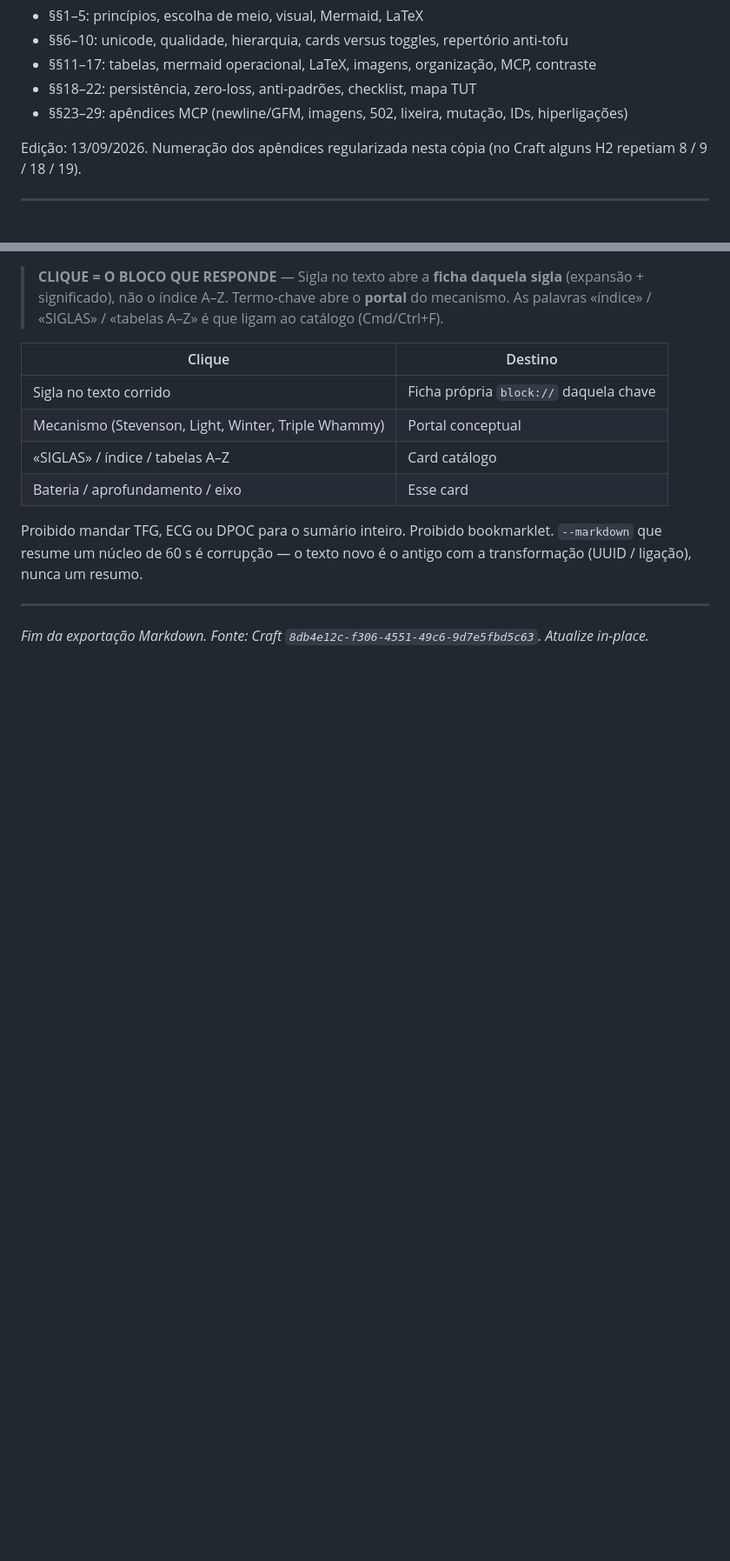
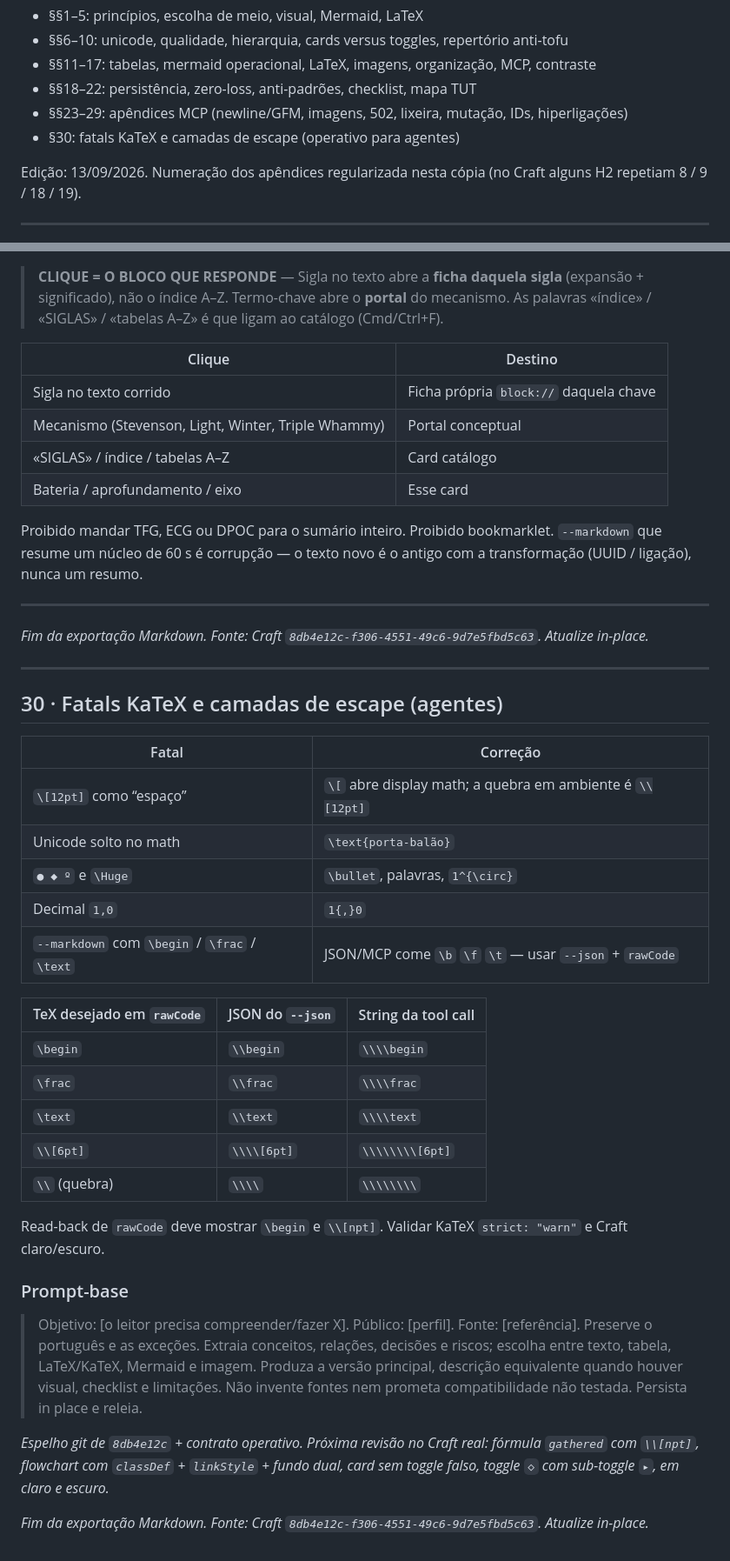
Before and after one commit to jairobfs/JBFS, a Markdown page: docs/manual-preferencias-craft.md, 2 parts joined by grey strips. Shown at 87% size. Rendered like a GitHub page; blank space fills up the shorter version.

Commit message:
Add §30 KaTeX escape fatals to Craft preferences mirror.
Document the MCP/JSON backslash layers and prompt-base that agents
must follow when writing math_formula blocks, matching the Craft
canonical note update.

Co-authored-by: jairobfs <jairobfs@users.noreply.github.com>

```diff
--- a/docs/manual-preferencias-craft.md
+++ b/docs/manual-preferencias-craft.md
@@ -22,6 +22,7 @@ Manuais irmãos (não substituir):
 - §§11–17: tabelas, mermaid operacional, LaTeX, imagens, organização, MCP, contraste
 - §§18–22: persistência, zero-loss, anti-padrões, checklist, mapa TUT
 - §§23–29: apêndices MCP (newline/GFM, imagens, 502, lixeira, mutação, IDs, hiperligações)
+- §30: fatals KaTeX e camadas de escape (operativo para agentes)
 
 Edição: 13/09/2026. Numeração dos apêndices regularizada nesta cópia (no Craft alguns H2 repetiam 8 / 9 / 18 / 19).
 
@@ -691,3 +692,34 @@ Proibido mandar TFG, ECG ou DPOC para o sumário inteiro. Proibido bookmarklet.
 ---
 
 *Fim da exportação Markdown. Fonte: Craft `8db4e12c-f306-4551-49c6-9d7e5fbd5c63`. Atualize in-place.*
+
+
+---
+
+## 30 · Fatals KaTeX e camadas de escape (agentes)
+
+| Fatal | Correção |
+| --- | --- |
+| `\[12pt]` como “espaço” | `\[` abre display math; a quebra em ambiente é `\\[12pt]` |
+| Unicode solto no math | `\text{porta-balão}` |
+| `● ◆ º` e `\Huge` | `\bullet`, palavras, `1^{\circ}` |
+| Decimal `1,0` | `1{,}0` |
+| `--markdown` com `\begin` / `\frac` / `\text` | JSON/MCP come `\b` `\f` `\t` — usar `--json` + `rawCode` |
+
+| TeX desejado em `rawCode` | JSON do `--json` | String da tool call |
+| --- | --- | --- |
+| `\begin` | `\\begin` | `\\\\begin` |
+| `\frac` | `\\frac` | `\\\\frac` |
+| `\text` | `\\text` | `\\\\text` |
+| `\\[6pt]` | `\\\\[6pt]` | `\\\\\\\\[6pt]` |
+| `\\` (quebra) | `\\\\` | `\\\\\\\\` |
+
+Read-back de `rawCode` deve mostrar `\begin` e `\\[npt]`. Validar KaTeX `strict: "warn"` e Craft claro/escuro.
+
+### Prompt-base
+
+> Objetivo: [o leitor precisa compreender/fazer X]. Público: [perfil]. Fonte: [referência]. Preserve o português e as exceções. Extraia conceitos, relações, decisões e riscos; escolha entre texto, tabela, LaTeX/KaTeX, Mermaid e imagem. Produza a versão principal, descrição equivalente quando houver visual, checklist e limitações. Não invente fontes nem prometa compatibilidade não testada. Persista in place e releia.
+
+*Espelho git de `8db4e12c` + contrato operativo. Próxima revisão no Craft real: fórmula `gathered` com `\\[npt]`, flowchart com `classDef` + `linkStyle` + fundo dual, card sem toggle falso, toggle `◇` com sub-toggle `▸`, em claro e escuro.*
+
+*Fim da exportação Markdown. Fonte: Craft `8db4e12c-f306-4551-49c6-9d7e5fbd5c63`. Atualize in-place.*
```
